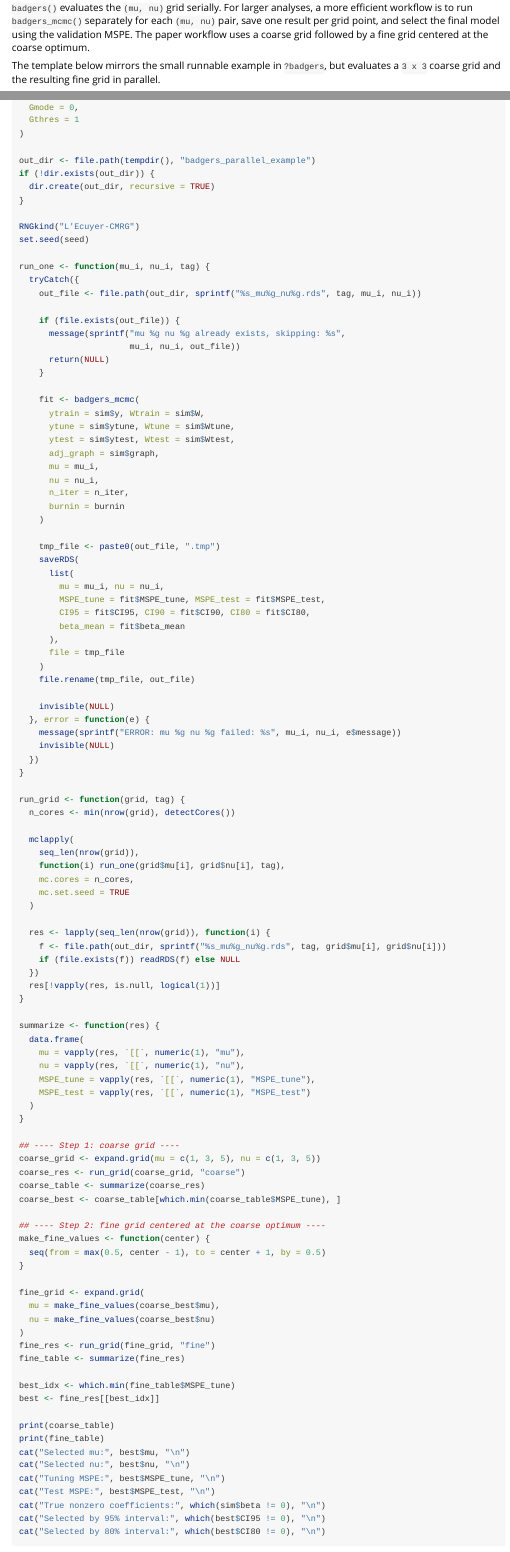
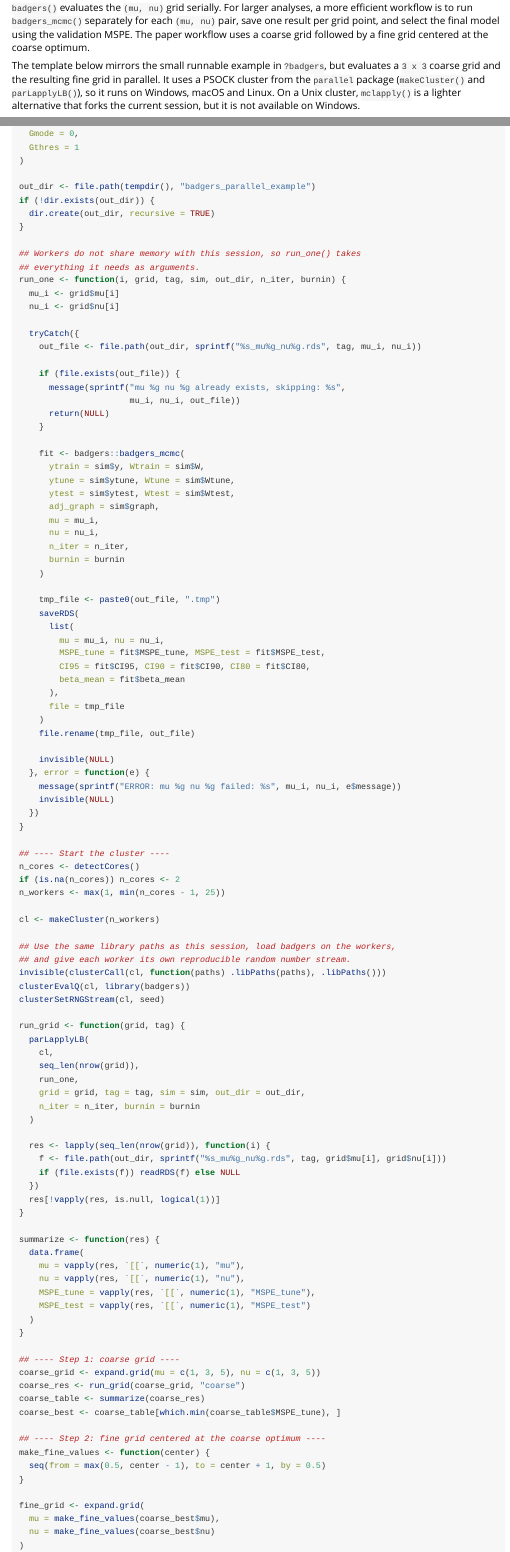
Before and after one commit to zyhu888/badgers, an R Markdown document (vignettes/parallel-runs.Rmd): the page in a window 1100 px wide, from 140 px down, and a second part further down, joined at a grey line. Rendered offline with R 4.5, knitr and Pandoc, with nearby package versions.

Commit message:
Use a PSOCK cluster in the parallel example so it runs on Windows, macOS and Linux

````diff
--- a/vignettes/parallel-runs.Rmd
+++ b/vignettes/parallel-runs.Rmd
@@ -23,7 +23,11 @@ using the validation MSPE. The paper workflow uses a coarse grid followed by a
 fine grid centered at the coarse optimum.
 
 The template below mirrors the small runnable example in `?badgers`, but
-evaluates a `3 x 3` coarse grid and the resulting fine grid in parallel.
+evaluates a `3 x 3` coarse grid and the resulting fine grid in parallel. It
+uses a PSOCK cluster from the `parallel` package (`makeCluster()` and
+`parLapplyLB()`), so it runs on Windows, macOS and Linux. On a Unix cluster,
+`mclapply()` is a lighter alternative that forks the current session, but it
+is not available on Windows.
 
 ```{r parallel-template, eval = FALSE}
 ## Optional: uncomment if you use a custom R library on a cluster.
@@ -64,10 +68,12 @@ if (!dir.exists(out_dir)) {
   dir.create(out_dir, recursive = TRUE)
 }
 
-RNGkind("L'Ecuyer-CMRG")
-set.seed(seed)
+## Workers do not share memory with this session, so run_one() takes
+## everything it needs as arguments.
+run_one <- function(i, grid, tag, sim, out_dir, n_iter, burnin) {
+  mu_i <- grid$mu[i]
+  nu_i <- grid$nu[i]
 
-run_one <- function(mu_i, nu_i, tag) {
   tryCatch({
     out_file <- file.path(out_dir, sprintf("%s_mu%g_nu%g.rds", tag, mu_i, nu_i))
 
@@ -77,7 +83,7 @@ run_one <- function(mu_i, nu_i, tag) {
       return(NULL)
     }
 
-    fit <- badgers_mcmc(
+    fit <- badgers::badgers_mcmc(
       ytrain = sim$y, Wtrain = sim$W,
       ytune = sim$ytune, Wtune = sim$Wtune,
       ytest = sim$ytest, Wtest = sim$Wtest,
@@ -107,14 +113,26 @@ run_one <- function(mu_i, nu_i, tag) {
   })
 }
 
+## ---- Start the cluster ----
+n_cores <- detectCores()
+if (is.na(n_cores)) n_cores <- 2
+n_workers <- max(1, min(n_cores - 1, 25))
+
+cl <- makeCluster(n_workers)
+
+## Use the same library paths as this session, load badgers on the workers,
+## and give each worker its own reproducible random number stream.
+invisible(clusterCall(cl, function(paths) .libPaths(paths), .libPaths()))
+clusterEvalQ(cl, library(badgers))
+clusterSetRNGStream(cl, seed)
+
 run_grid <- function(grid, tag) {
-  n_cores <- min(nrow(grid), detectCores())
-
-  mclapply(
+  parLapplyLB(
+    cl,
     seq_len(nrow(grid)),
-    function(i) run_one(grid$mu[i], grid$nu[i], tag),
-    mc.cores = n_cores,
-    mc.set.seed = TRUE
+    run_one,
+    grid = grid, tag = tag, sim = sim, out_dir = out_dir,
+    n_iter = n_iter, burnin = burnin
   )
 
   res <- lapply(seq_len(nrow(grid)), function(i) {
````
Also changed, not shown: README.Rmd (+2 -1 lines), inst/examples/parallel-runs.R (+30 -13 lines), README.md, vignettes/parallel-runs.Rmd (2 more changed lines).
